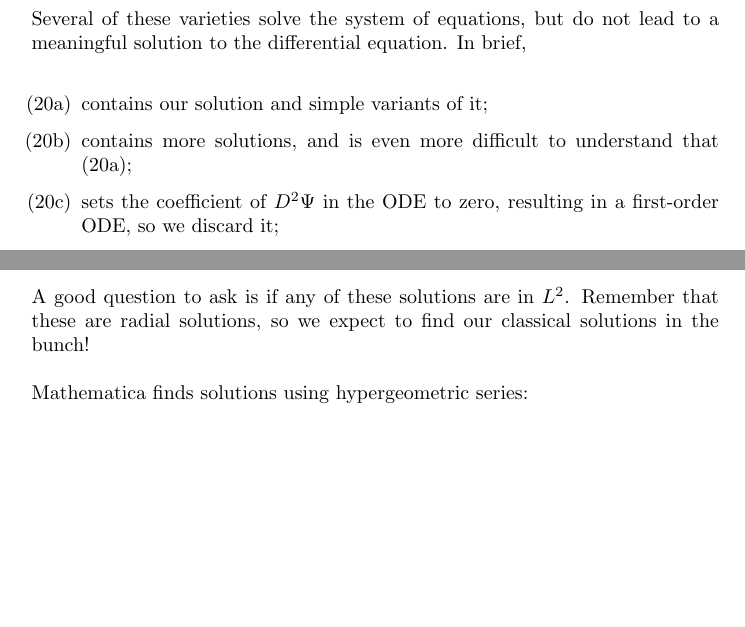
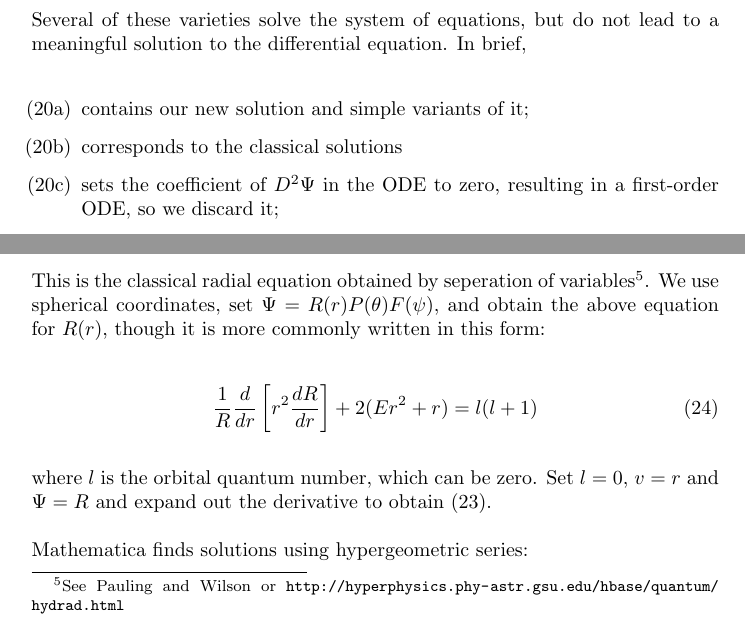
Before and after one commit to BrentBaccala/Papers, a LaTeX paper (NewSol/NewSol.tex): two parts of pages 11 and 12 of 18, joined at a grey line, cut so that both start at the same text, the shorter picture padded with empty space. Compiled offline with pdfLaTeX.

Commit message:
NewSol: add a clear identification of the classical radial equation

```diff
--- a/NewSol/NewSol.tex
+++ b/NewSol/NewSol.tex
@@ -451,8 +451,8 @@ Several of these varieties solve the system of equations, but do not lead to a m
 In brief,
 
 \begin{itemize}
-\item[\eqref{ideal:1}] contains our solution and simple variants of it;
-\item[\eqref{ideal:2}] contains more solutions, and is even more difficult to understand that \eqref{ideal:1};
+\item[\eqref{ideal:1}] contains our new solution and simple variants of it;
+\item[\eqref{ideal:2}] corresponds to the classical solutions
 \item[\eqref{ideal:3}] sets the coefficient of
 %$\frac{d^2\Psi}{dv^2}$
 $D^2\Psi$
@@ -489,8 +490,21 @@ v \Psi'' + 2 \Psi' + 2(1 + E v) \Psi = 0
 \end{gathered}
 \end{equation}
 
-A good question to ask is if any of these solutions are in $L^2$.  Remember that these are radial solutions,
-so we expect to find our classical solutions in the bunch!
+This is the classical radial equation obtained by seperation of variables\footnote{See
+Pauling and Wilson or
+\url{http://hyperphysics.phy-astr.gsu.edu/hbase/quantum/hydrad.html}}.  We use
+spherical coordinates, set $\Psi = R(r)P(\theta)F(\psi)$, and obtain the above equation for $R(r)$,
+though it is more commonly written in this form:
+
+\begin{equation}
+\frac{1}{R} \frac{d}{dr}\left[ r^2 \frac{dR}{dr}\right] + 2(Er^2 + r) = l(l+1)
+\end{equation}
+
+where $l$ is the orbital quantum number, which can be zero.  Set $l=0$, $v=r$ and $\Psi=R$ and
+expand out the derivative to obtain \eqref{classical eq in ideal}.
+
+%% A good question to ask is if any of these solutions are in $L^2$.  Remember that these are radial solutions,
+%% so we expect to find our classical solutions in the bunch!
 
 Mathematica finds solutions using hypergeometric series:
 
```
Also changed, not shown: NewSol/NewSol.tex (1 more changed lines).
